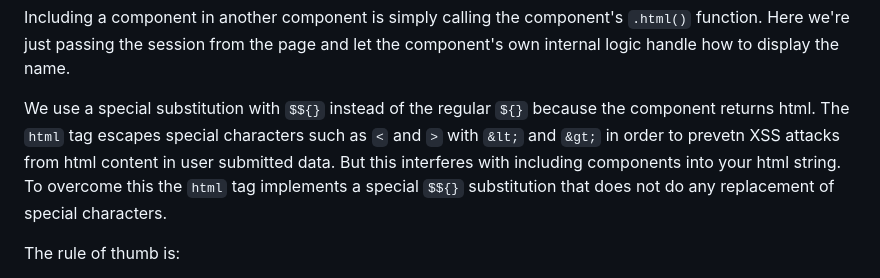
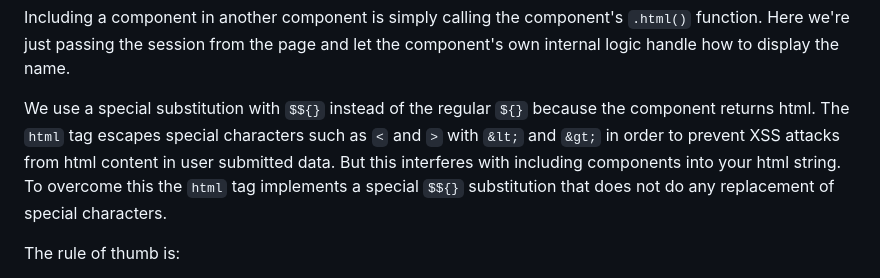
Before and after one commit to slebetman/express-htmx-components, a Markdown page: docs/getting-started.md, the part around the change. GitHub-like rendering.

Commit message:
Spelling

```diff
--- a/docs/getting-started.md
+++ b/docs/getting-started.md
@@ -164,7 +164,7 @@ let the component's own internal logic handle how to display the name.
 
 We use a special substitution with `$${}` instead of the regular `${}` because
 the component returns html. The `html` tag escapes special characters such as
-`<` and `>` with `&lt;` and `&gt;` in order to prevetn XSS attacks from html
+`<` and `>` with `&lt;` and `&gt;` in order to prevent XSS attacks from html
 content in user submitted data. But this interferes with including components
 into your html string. To overcome this the `html` tag implements a special
 `$${}` substitution that does not do any replacement of special characters.
```
